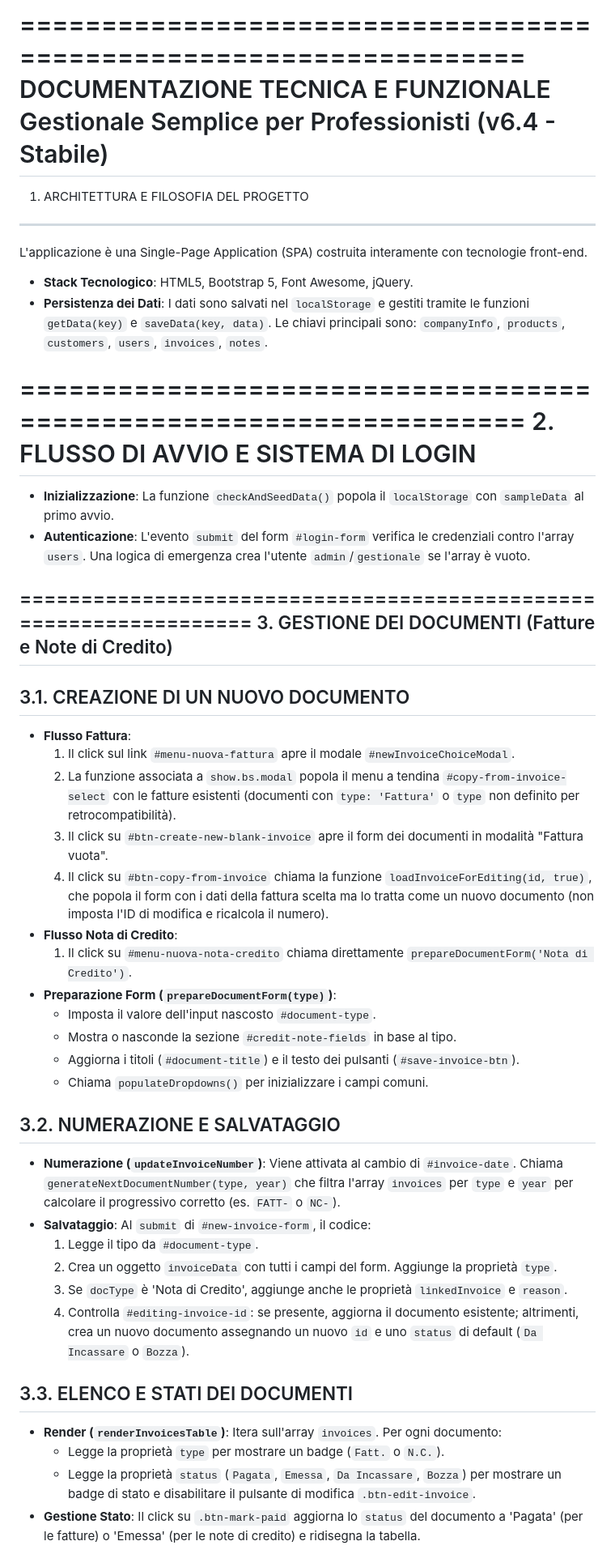
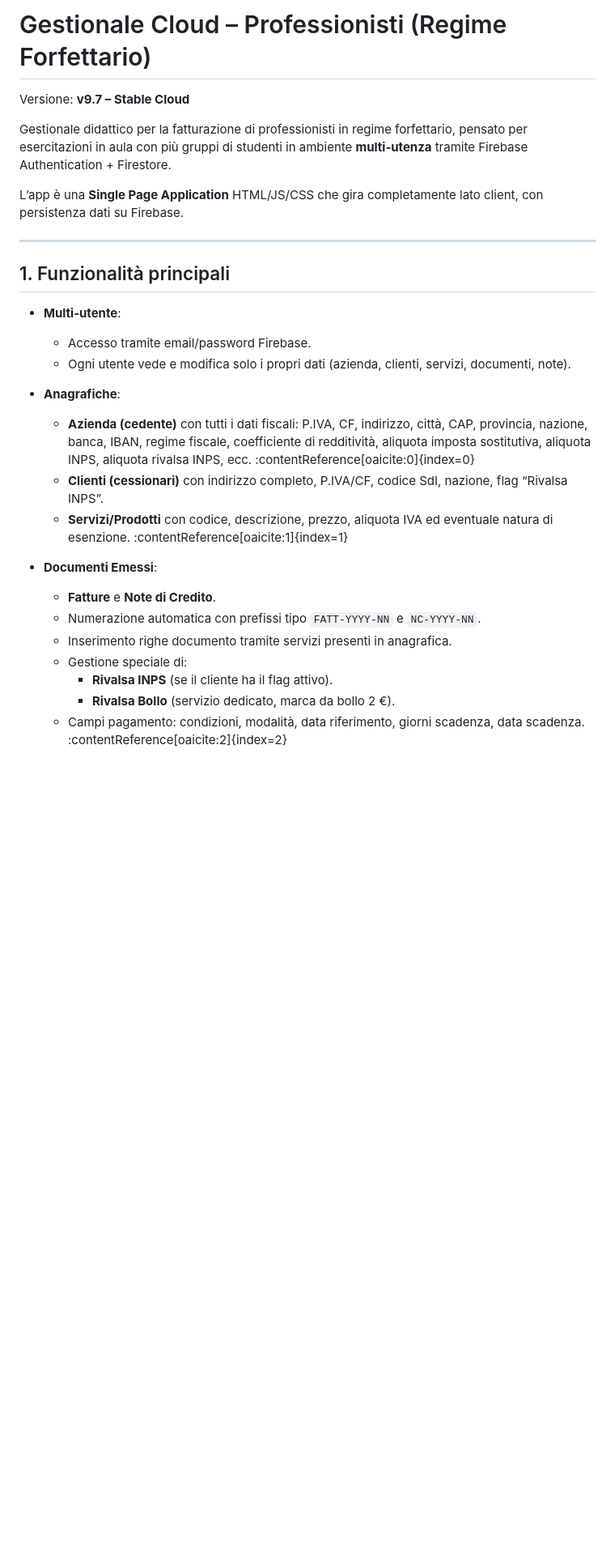
Before and after one commit to robertorua-droid/FaC, a Markdown page: Readme.md, the part around one of its changes. Shown at 81% size. Drawn GitHub-style; blank space fills up the shorter version.

```diff
--- a/Readme.md
+++ b/Readme.md
@@ -1,54 +1,30 @@
-==================================================================
-DOCUMENTAZIONE TECNICA E FUNZIONALE
-Gestionale Semplice per Professionisti (v6.4 - Stabile)
-==================================================================
+# Gestionale Cloud – Professionisti (Regime Forfettario)
 
-1. ARCHITETTURA E FILOSOFIA DEL PROGETTO
-------------------------------------------------------------------
+Versione: **v9.7 – Stable Cloud**
 
-L'applicazione è una Single-Page Application (SPA) costruita interamente con tecnologie front-end.
+Gestionale didattico per la fatturazione di professionisti in regime forfettario, pensato per esercitazioni in aula con più gruppi di studenti in ambiente **multi‑utenza** tramite Firebase Authentication + Firestore.
 
--   **Stack Tecnologico**: HTML5, Bootstrap 5, Font Awesome, jQuery.
--   **Persistenza dei Dati**: I dati sono salvati nel `localStorage` e gestiti tramite le funzioni `getData(key)` e `saveData(key, data)`. Le chiavi principali sono: `companyInfo`, `products`, `customers`, `users`, `invoices`, `notes`.
+L’app è una **Single Page Application** HTML/JS/CSS che gira completamente lato client, con persistenza dati su Firebase.
 
-==================================================================
-2. FLUSSO DI AVVIO E SISTEMA DI LOGIN
-==================================================================
--   **Inizializzazione**: La funzione `checkAndSeedData()` popola il `localStorage` con `sampleData` al primo avvio.
--   **Autenticazione**: L'evento `submit` del form `#login-form` verifica le credenziali contro l'array `users`. Una logica di emergenza crea l'utente `admin`/`gestionale` se l'array è vuoto.
+---
 
-==================================================================
-3. GESTIONE DEI DOCUMENTI (Fatture e Note di Credito)
-------------------------------------------------------------------
+## 1. Funzionalità principali
 
-3.1. CREAZIONE DI UN NUOVO DOCUMENTO
-------------------------------------------------------------------
-- **Flusso Fattura**:
-    1.  Il click sul link `#menu-nuova-fattura` apre il modale `#newInvoiceChoiceModal`.
-    2.  La funzione associata a `show.bs.modal` popola il menu a tendina `#copy-from-invoice-select` con le fatture esistenti (documenti con `type: 'Fattura'` o `type` non definito per retrocompatibilità).
-    3.  Il click su `#btn-create-new-blank-invoice` apre il form dei documenti in modalità "Fattura vuota".
-    4.  Il click su `#btn-copy-from-invoice` chiama la funzione `loadInvoiceForEditing(id, true)`, che popola il form con i dati della fattura scelta ma lo tratta come un nuovo documento (non imposta l'ID di modifica e ricalcola il numero).
-- **Flusso Nota di Credito**:
-    1.  Il click su `#menu-nuova-nota-credito` chiama direttamente `prepareDocumentForm('Nota di Credito')`.
-- **Preparazione Form (`prepareDocumentForm(type)`)**:
-    -   Imposta il valore dell'input nascosto `#document-type`.
-    -   Mostra o nasconde la sezione `#credit-note-fields` in base al tipo.
-    -   Aggiorna i titoli (`#document-title`) e il testo dei pulsanti (`#save-invoice-btn`).
-    -   Chiama `populateDropdowns()` per inizializzare i campi comuni.
+- **Multi‑utente**:
+  - Accesso tramite email/password Firebase.
+  - Ogni utente vede e modifica solo i propri dati (azienda, clienti, servizi, documenti, note).
 
-3.2. NUMERAZIONE E SALVATAGGIO
-------------------------------------------------------------------
-- **Numerazione (`updateInvoiceNumber`)**: Viene attivata al cambio di `#invoice-date`. Chiama `generateNextDocumentNumber(type, year)` che filtra l'array `invoices` per `type` e `year` per calcolare il progressivo corretto (es. `FATT-` o `NC-`).
-- **Salvataggio**: Al `submit` di `#new-invoice-form`, il codice:
-    1.  Legge il tipo da `#document-type`.
-    2.  Crea un oggetto `invoiceData` con tutti i campi del form. Aggiunge la proprietà `type`.
-    3.  Se `docType` è 'Nota di Credito', aggiunge anche le proprietà `linkedInvoice` e `reason`.
-    4.  Controlla `#editing-invoice-id`: se presente, aggiorna il documento esistente; altrimenti, crea un nuovo documento assegnando un nuovo `id` e uno `status` di default (`Da Incassare` o `Bozza`).
+- **Anagrafiche**:
+  - **Azienda (cedente)** con tutti i dati fiscali: P.IVA, CF, indirizzo, città, CAP, provincia, nazione, banca, IBAN, regime fiscale, coefficiente di redditività, aliquota imposta sostitutiva, aliquota INPS, aliquota rivalsa INPS, ecc. :contentReference[oaicite:0]{index=0}
+  - **Clienti (cessionari)** con indirizzo completo, P.IVA/CF, codice SdI, nazione, flag “Rivalsa INPS”.
+  - **Servizi/Prodotti** con codice, descrizione, prezzo, aliquota IVA ed eventuale natura di esenzione. :contentReference[oaicite:1]{index=1}
 
-3.3. ELENCO E STATI DEI DOCUMENTI
-------------------------------------------------------------------
-- **Render (`renderInvoicesTable`)**: Itera sull'array `invoices`. Per ogni documento:
-    -   Legge la proprietà `type` per mostrare un badge (`Fatt.` o `N.C.`).
-    -   Legge la proprietà `status` (`Pagata`, `Emessa`, `Da Incassare`, `Bozza`) per mostrare un badge di stato e disabilitare il pulsante di modifica `.btn-edit-invoice`.
-- **Gestione Stato**: Il click su `.btn-mark-paid` aggiorna lo `status` del documento a 'Pagata' (per le fatture) o 'Emessa' (per le note di credito) e ridisegna la tabella.
+- **Documenti Emessi**:
+  - **Fatture** e **Note di Credito**.
+  - Numerazione automatica con prefissi tipo `FATT-YYYY-NN` e `NC-YYYY-NN`.
+  - Inserimento righe documento tramite servizi presenti in anagrafica.
+  - Gestione speciale di:
+    - **Rivalsa INPS** (se il cliente ha il flag attivo).
+    - **Rivalsa Bollo** (servizio dedicato, marca da bollo 2 €).
+  - Campi pagamento: condizioni, modalità, data riferimento, giorni scadenza, data scadenza. :contentReference[oaicite:2]{index=2}
 
```
Also changed, not shown: other parts of Readme.md (+81 -25 lines).
